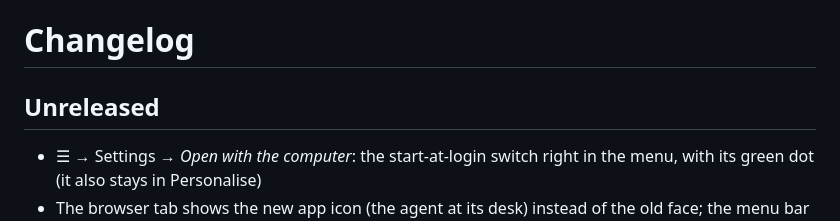
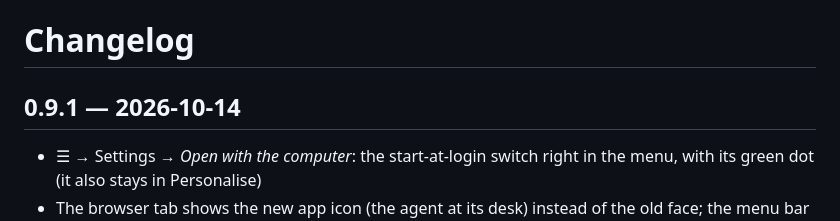
Before and after one commit to ChaconLucas/coworking-agents, a Markdown page: CHANGELOG.md, the part around the change. Drawn GitHub-style.

Commit message:
Changelog for 0.9.1
Co-Authored-By: Claude Opus 5.5 (1M context) <noreply@anthropic.com>

```diff
--- a/CHANGELOG.md
+++ b/CHANGELOG.md
@@ -1,6 +1,6 @@
 # Changelog
 
-## Unreleased
+## 0.9.1 — 2026-10-14
 - ☰ → Settings → *Open with the computer*: the start-at-login switch right in the menu, with its green dot (it also stays in Personalise)
 - The browser tab shows the new app icon (the agent at its desk) instead of the old face; the menu bar keeps the small face, which reads best at that size
 - Phone: always the same address (the computer's name and port 4778, whatever port the office got), so the home-screen icon added once keeps working
```
